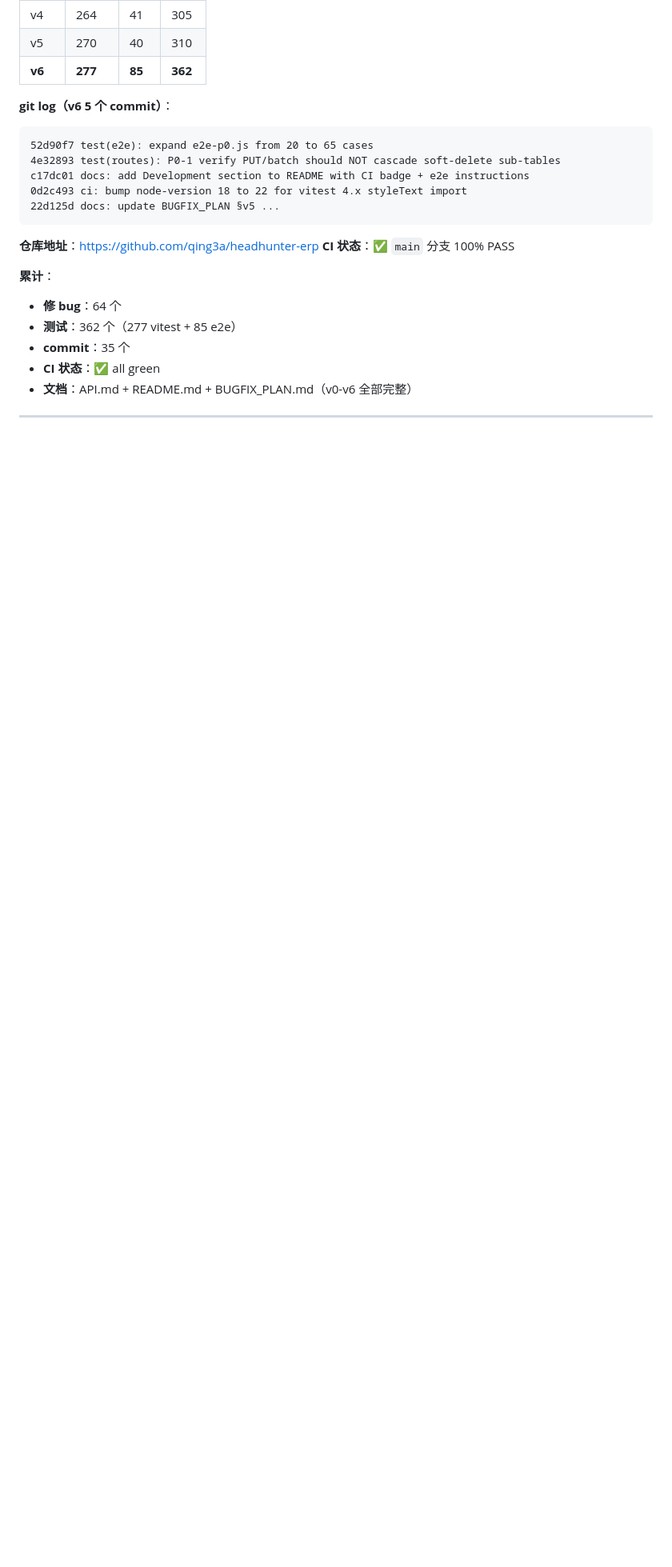
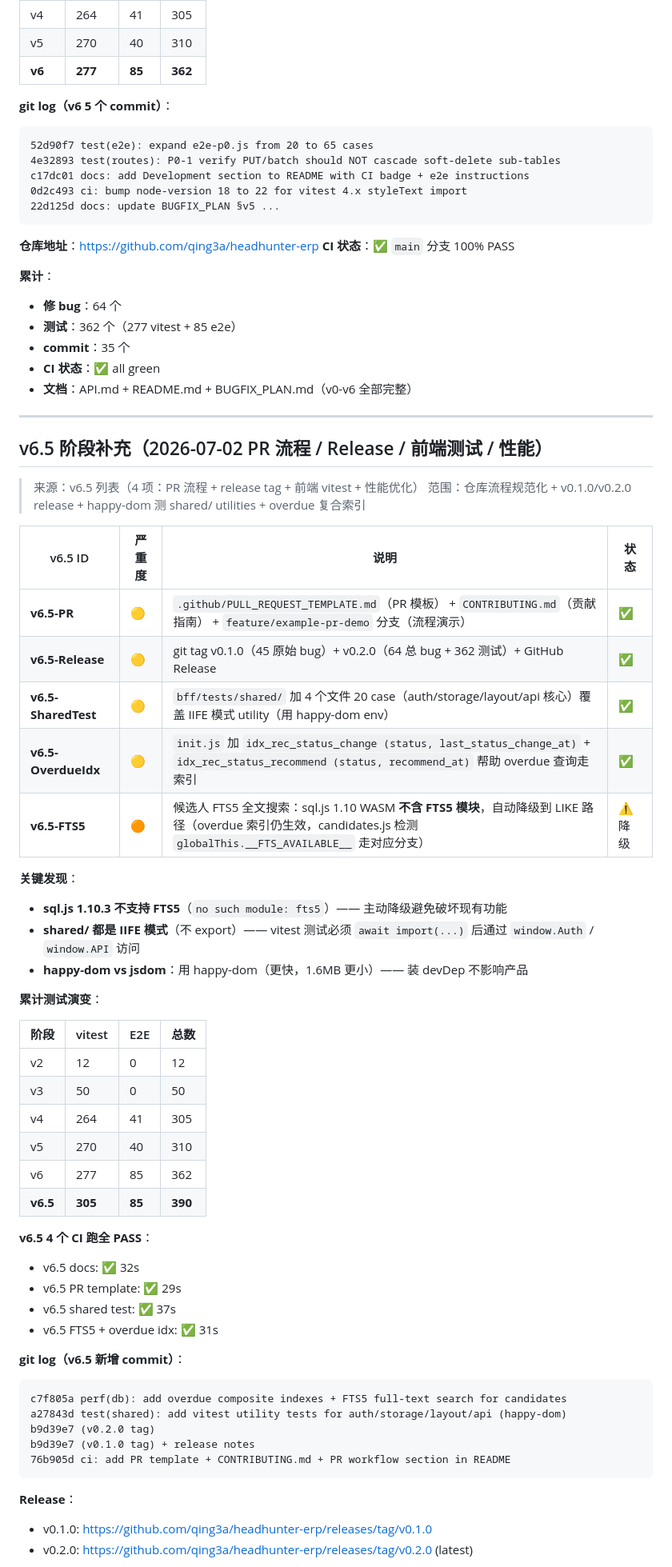
Before and after one commit to qing3a/headhunter-erp, a Markdown page: BUGFIX_PLAN.md, the part around one of its changes. Shown at 80% size. Rendered like a GitHub page; blank space fills up the shorter version.

Commit message:
docs: BUGFIX_PLAN §v6.5 (PR流程 + release + 前端测试 + 性能优化, 390 tests)

````diff
--- a/BUGFIX_PLAN.md
+++ b/BUGFIX_PLAN.md
@@ -975,3 +975,52 @@ c17dc01 docs: add Development section to README with CI badge + e2e instructions
 
 ---
 
+## v6.5 阶段补充（2026-07-02 PR 流程 / Release / 前端测试 / 性能）
+
+> 来源：v6.5 列表（4 项：PR 流程 + release tag + 前端 vitest + 性能优化）
+> 范围：仓库流程规范化 + v0.1.0/v0.2.0 release + happy-dom 测 shared/ utilities + overdue 复合索引
+
+| v6.5 ID | 严重度 | 说明 | 状态 |
+|---|---|---|---|
+| **v6.5-PR** | 🟡 | `.github/PULL_REQUEST_TEMPLATE.md`（PR 模板） + `CONTRIBUTING.md`（贡献指南） + `feature/example-pr-demo` 分支（流程演示） | ✅ |
+| **v6.5-Release** | 🟡 | git tag v0.1.0（45 原始 bug）+ v0.2.0（64 总 bug + 362 测试）+ GitHub Release | ✅ |
+| **v6.5-SharedTest** | 🟡 | `bff/tests/shared/` 加 4 个文件 20 case（auth/storage/layout/api 核心）覆盖 IIFE 模式 utility（用 happy-dom env） | ✅ |
+| **v6.5-OverdueIdx** | 🟡 | `init.js` 加 `idx_rec_status_change (status, last_status_change_at)` + `idx_rec_status_recommend (status, recommend_at)` 帮助 overdue 查询走索引 | ✅ |
+| **v6.5-FTS5** | 🟠 | 候选人 FTS5 全文搜索：sql.js 1.10 WASM **不含 FTS5 模块**，自动降级到 LIKE 路径（overdue 索引仍生效，candidates.js 检测 `globalThis.__FTS_AVAILABLE__` 走对应分支） | ⚠️ 降级 |
+
+**关键发现**：
+- **sql.js 1.10.3 不支持 FTS5**（`no such module: fts5`）—— 主动降级避免破坏现有功能
+- **shared/ 都是 IIFE 模式**（不 export）—— vitest 测试必须 `await import(...)` 后通过 `window.Auth` / `window.API` 访问
+- **happy-dom vs jsdom**：用 happy-dom（更快，1.6MB 更小）—— 装 devDep 不影响产品
+
+**累计测试演变**：
+
+| 阶段 | vitest | E2E | 总数 |
+|---|---|---|---|
+| v2 | 12 | 0 | 12 |
+| v3 | 50 | 0 | 50 |
+| v4 | 264 | 41 | 305 |
+| v5 | 270 | 40 | 310 |
+| v6 | 277 | 85 | 362 |
+| **v6.5** | **305** | **85** | **390** |
+
+**v6.5 4 个 CI 跑全 PASS**：
+- v6.5 docs: ✅ 32s
+- v6.5 PR template: ✅ 29s
+- v6.5 shared test: ✅ 37s
+- v6.5 FTS5 + overdue idx: ✅ 31s
+
+**git log（v6.5 新增 commit）**：
+
+```
+c7f805a perf(db): add overdue composite indexes + FTS5 full-text search for candidates
+a27843d test(shared): add vitest utility tests for auth/storage/layout/api (happy-dom)
+b9d39e7 (v0.2.0 tag)
+b9d39e7 (v0.1.0 tag) + release notes
+76b905d ci: add PR template + CONTRIBUTING.md + PR workflow section in README
+```
+
+**Release**：
+- v0.1.0: https://github.com/qing3a/headhunter-erp/releases/tag/v0.1.0
+- v0.2.0: https://github.com/qing3a/headhunter-erp/releases/tag/v0.2.0 (latest)
+
````
Also changed, not shown: other parts of BUGFIX_PLAN.md (+17 -0 lines).
